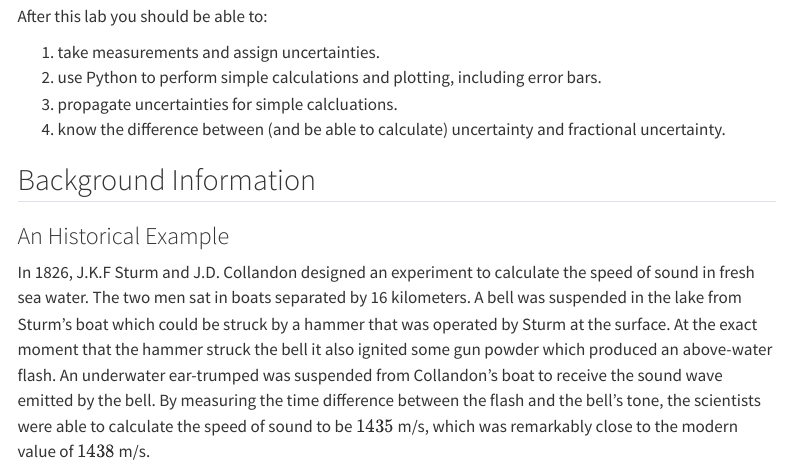
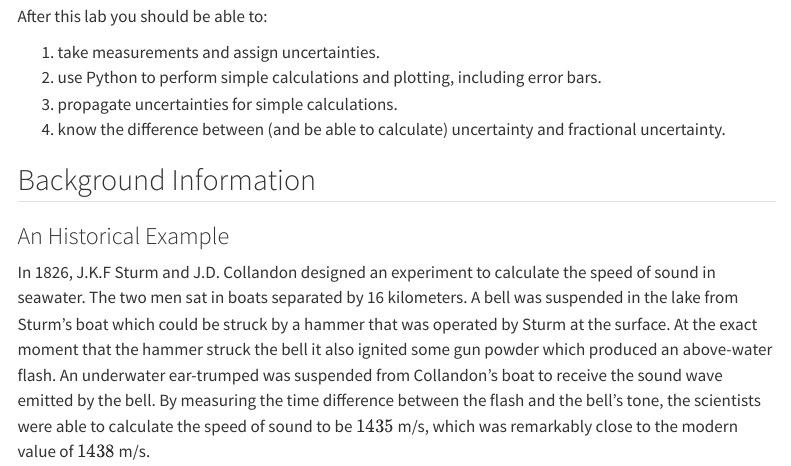
Before and after one commit to lancejnelson/PH150, a Quarto document (labs/Lab1-Measurements/L1-Intro_to_Error_Analysis.qmd): the page in a window 1100 px wide, from 290 px down. Rendered offline with R 4.5, knitr and Pandoc in place of Quarto, with nearby package versions; menus at the side of the page are left out; long lines of code are wrapped.

Commit message:
Fixing typos

```diff
--- a/labs/Lab1-Measurements/L1-Intro_to_Error_Analysis.qmd
+++ b/labs/Lab1-Measurements/L1-Intro_to_Error_Analysis.qmd
@@ -16,13 +16,13 @@ After this lab you should be able to:
 
    1. take measurements and assign uncertainties.
    2. use Python to perform simple calculations and plotting, including error bars.
-   3. propagate uncertainties for simple calcluations.
+   3. propagate uncertainties for simple calculations.
    4. know the difference between (and be able to calculate) uncertainty and fractional uncertainty.
 
 ## Background Information
 
 ### An Historical Example
-In 1826, J.K.F Sturm and J.D. Collandon designed an experiment to calculate the speed of sound in fresh sea water.  The two men sat in boats separated by 16 kilometers.  A bell was suspended in the lake from Sturm's boat which could be struck by a hammer that was operated by Sturm at the surface.  At the exact moment that the hammer struck the bell it also ignited some gun powder which produced an above-water flash.  An underwater ear-trumped was suspended from Collandon's boat  to receive the sound wave emitted by the bell.  By measuring the time difference between the flash and the bell's tone, the scientists were able to calculate the speed of sound to be $1435$ m/s, which was remarkably close to the modern value of $1438$ m/s.
+In 1826, J.K.F Sturm and J.D. Collandon designed an experiment to calculate the speed of sound in seawater.  The two men sat in boats separated by 16 kilometers.  A bell was suspended in the lake from Sturm's boat which could be struck by a hammer that was operated by Sturm at the surface.  At the exact moment that the hammer struck the bell it also ignited some gun powder which produced an above-water flash.  An underwater ear-trumped was suspended from Collandon's boat  to receive the sound wave emitted by the bell.  By measuring the time difference between the flash and the bell's tone, the scientists were able to calculate the speed of sound to be $1435$ m/s, which was remarkably close to the modern value of $1438$ m/s.
 
 
 <div style="text-align: center;">
```
Also changed, not shown: docs/search.json, 2 other files.
